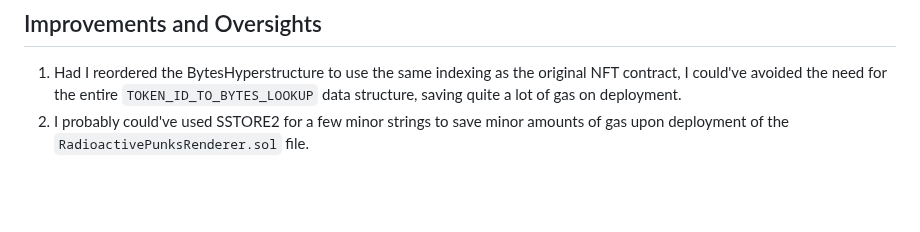
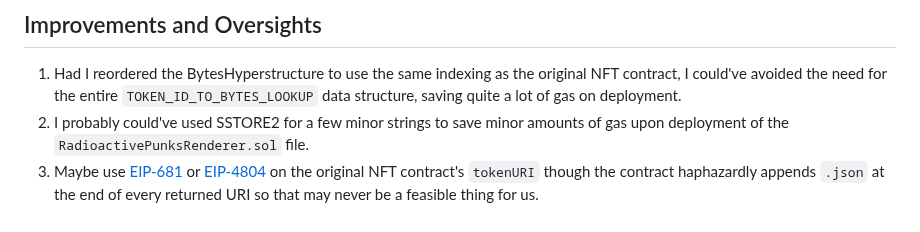
Before and after one commit to johnnyshankman/radioactive-punks-onchain, a Markdown page: readme.md, the part around the change. Rendered like a GitHub page; blank space fills up the shorter version.

```diff
--- a/readme.md
+++ b/readme.md
@@ -125,3 +125,5 @@ Goerli
 
 1. Had I reordered the BytesHyperstructure to use the same indexing as the original NFT contract, I could've avoided the need for the entire `TOKEN_ID_TO_BYTES_LOOKUP` data structure, saving quite a lot of gas on deployment.
 2. I probably could've used SSTORE2 for a few minor strings to save minor amounts of gas upon deployment of the `RadioactivePunksRenderer.sol` file.
+3. Maybe use [EIP-681](https://eips.ethereum.org/EIPS/eip-681) or [EIP-4804](
+https://eips.ethereum.org/EIPS/eip-4804) on the original NFT contract's `tokenURI` though the contract haphazardly appends `.json` at the end of every returned URI so that may never be a feasible thing for us.
```
